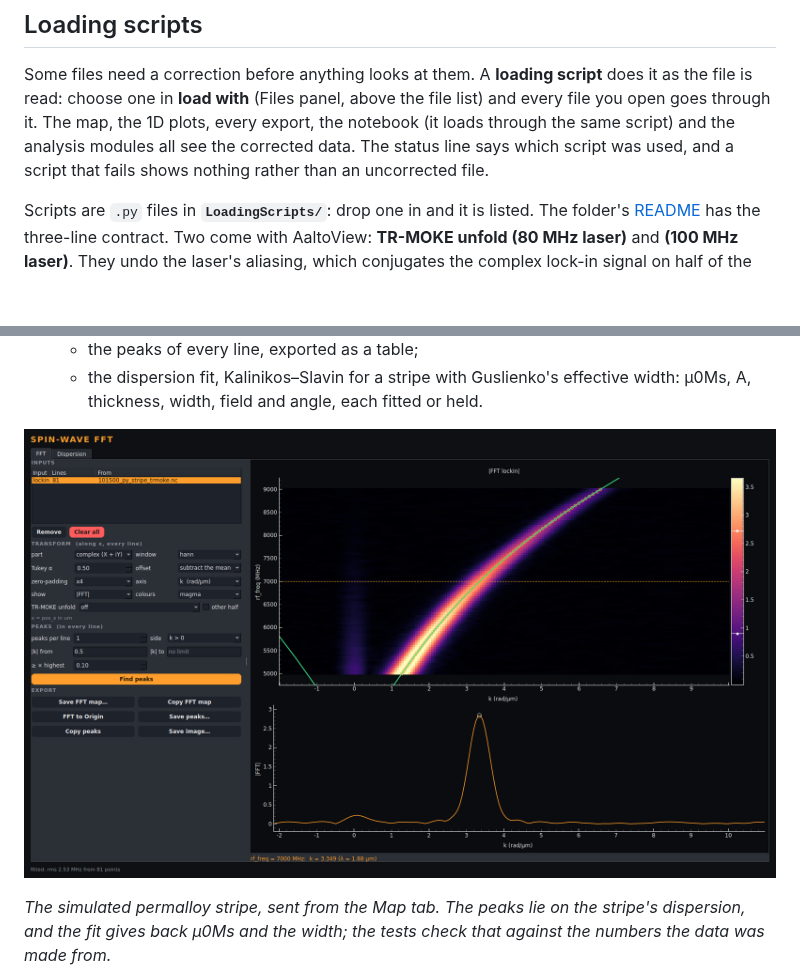
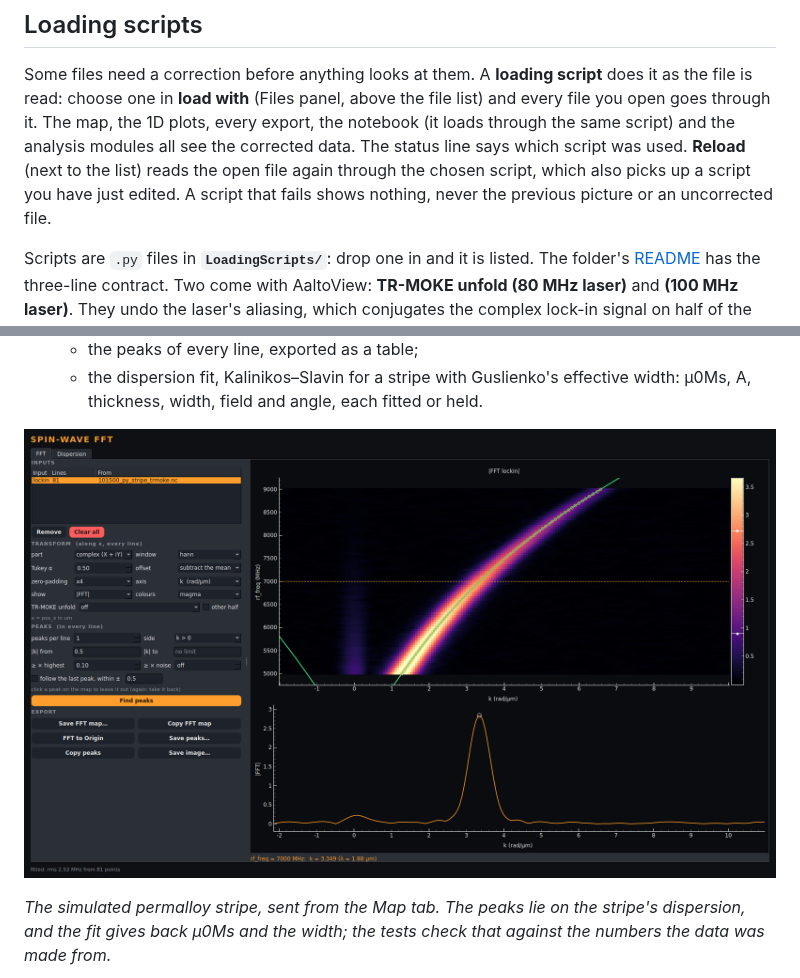
Before and after one commit to FlashLukas/AaltoView, a Markdown page: README.md, 2 parts joined by grey strips. Rendered like a GitHub page; pictures changed too: docs/sw-fft.png; blank space fills up the shorter version.

```diff
--- a/README.md
+++ b/README.md
@@ -80,7 +80,9 @@ script** does it as the file is read: choose one in **load with** (Files
 panel, above the file list) and every file you open goes through it. The map,
 the 1D plots, every export, the notebook (it loads through the same script)
 and the analysis modules all see the corrected data. The status line says
-which script was used, and a script that fails shows nothing rather than an
+which script was used. **Reload** (next to the list) reads the open file
+again through the chosen script, which also picks up a script you have just
+edited. A script that fails shows nothing, never the previous picture or an
 uncorrected file.
 
 Scripts are `.py` files in **`LoadingScripts/`**: drop one in and it is
```
Also changed, not shown: AnalysisModules/spinwave-fft/README.md (+28 -2 lines), LoadingScripts/README.md (+3 -2 lines), docs/stripe-map.png, docs/sw-fft-light.png, 7 other files.
